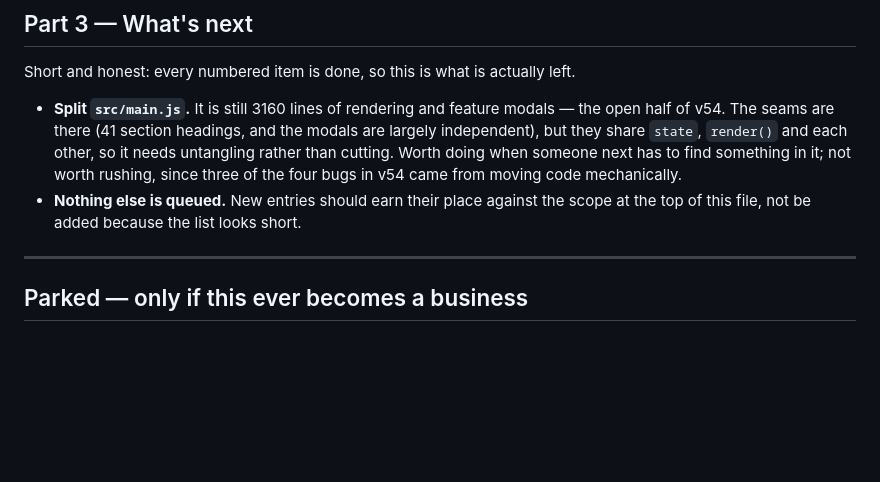
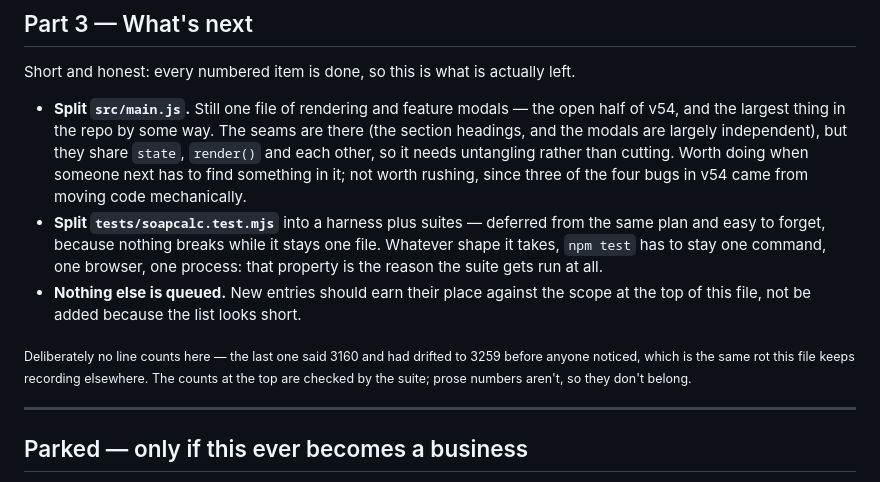
Before and after one commit to PhatBanana/Soap, a Markdown page: ROADMAP.md, the part around the change. GitHub-like rendering; blank space fills up the shorter version.

Commit message:
Correct what the roadmap says is left (#77)
The "what's next" list said main.js was 3160 lines; it is 3259. And the
test-file split, deferred from the same v54 plan as the main.js split, was
never written down there at all — it only lived in a session task list, so it
would have been lost.

Line counts are gone from the prose. The counts at the top of the file are
checked by the suite; prose numbers aren't, which is why that one drifted.

Docs only, no app change, so no version bump.

```diff
--- a/ROADMAP.md
+++ b/ROADMAP.md
@@ -575,13 +575,22 @@ takeover check with the app still showing the old version.
 
 Short and honest: every numbered item is done, so this is what is actually left.
 
-- **Split `src/main.js`.** It is still 3160 lines of rendering and feature modals — the
-  open half of v54. The seams are there (41 section headings, and the modals are largely
-  independent), but they share `state`, `render()` and each other, so it needs untangling
-  rather than cutting. Worth doing when someone next has to find something in it; not
-  worth rushing, since three of the four bugs in v54 came from moving code mechanically.
+- **Split `src/main.js`.** Still one file of rendering and feature modals — the open half
+  of v54, and the largest thing in the repo by some way. The seams are there (the section
+  headings, and the modals are largely independent), but they share `state`, `render()` and
+  each other, so it needs untangling rather than cutting. Worth doing when someone next has
+  to find something in it; not worth rushing, since three of the four bugs in v54 came from
+  moving code mechanically.
+- **Split `tests/soapcalc.test.mjs`** into a harness plus suites — deferred from the same
+  plan and easy to forget, because nothing breaks while it stays one file. Whatever shape
+  it takes, `npm test` has to stay one command, one browser, one process: that property is
+  the reason the suite gets run at all.
 - **Nothing else is queued.** New entries should earn their place against the scope at the
   top of this file, not be added because the list looks short.
+
+<sub>Deliberately no line counts here — the last one said 3160 and had drifted to 3259
+before anyone noticed, which is the same rot this file keeps recording elsewhere. The
+counts at the top are checked by the suite; prose numbers aren't, so they don't belong.</sub>
 
 ---
 
```
